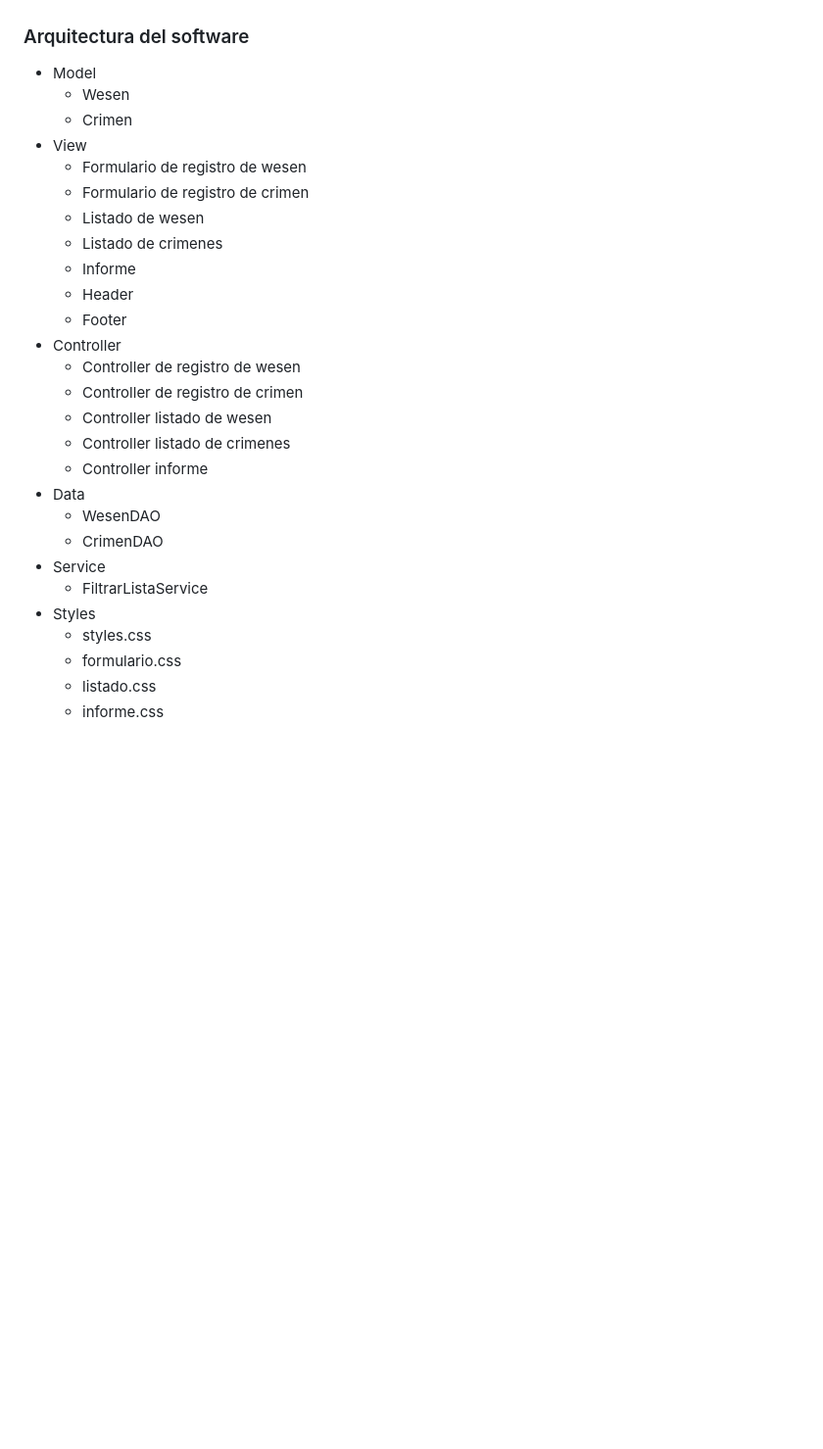
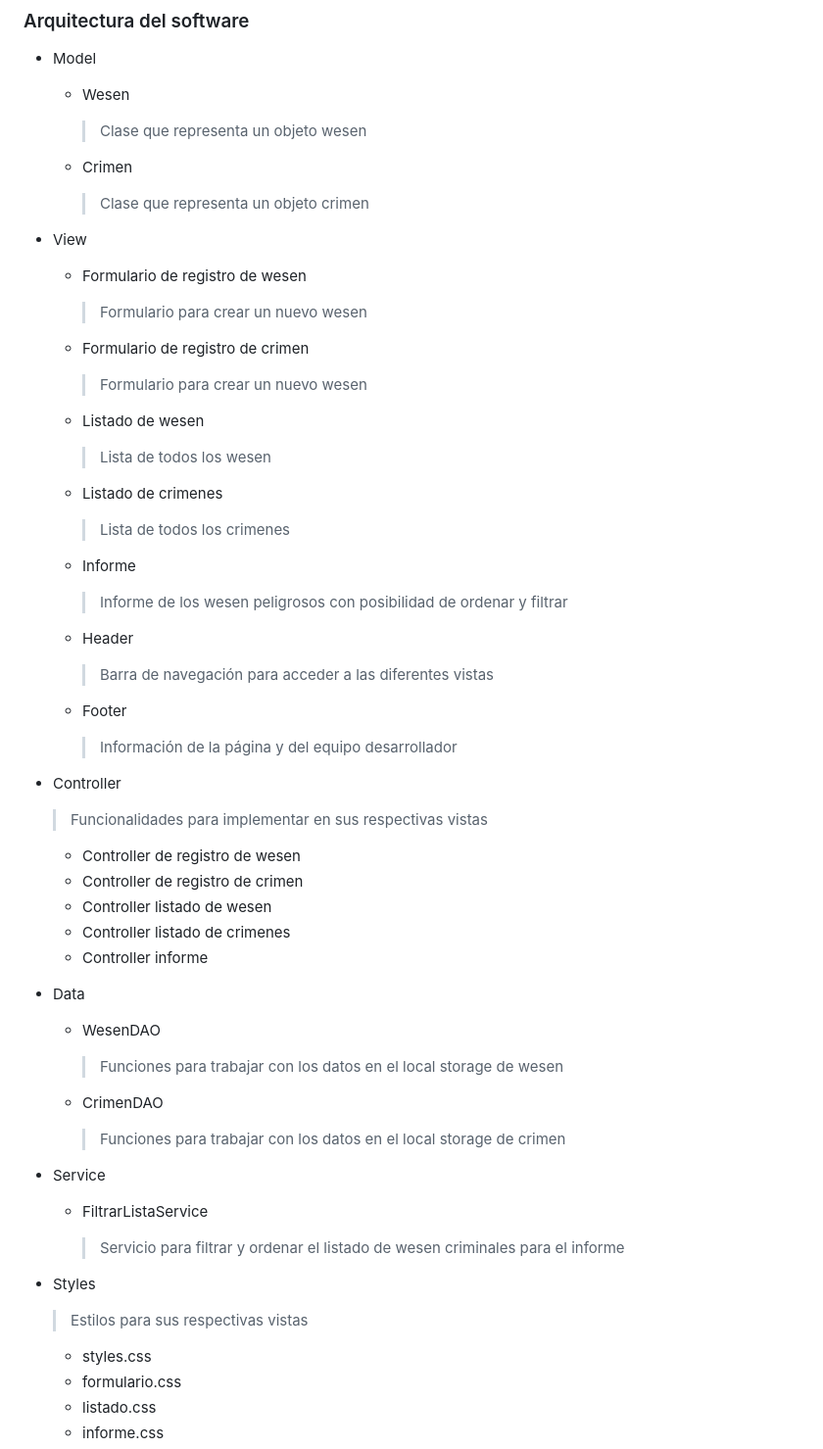
Before and after one commit to vvinerta/bbddConsejoWesenGrupo2, a Markdown page: README.md, the part around the change. Shown at 98% size. Rendered like a GitHub page; blank space fills up the shorter version.

Commit message:
Descripcion de los archivos

```diff
--- a/README.md
+++ b/README.md
@@ -37,16 +37,44 @@ Se debe emitir un informe con los wesen registrados como criminales, ordenados p
 ### Arquitectura del software
 - Model
     - Wesen
+
+      > Clase que representa un objeto wesen
+
     - Crimen
+
+      > Clase que representa un objeto crimen
+
 - View
     - Formulario de registro de wesen
+
+      > Formulario para crear un nuevo wesen
+
     - Formulario de registro de crimen
+
+      > Formulario para crear un nuevo wesen
+
     - Listado de wesen
+
+      > Lista de todos los wesen
+
     - Listado de crimenes
+
+      > Lista de todos los crimenes
+
     - Informe
+
+      > Informe de los wesen peligrosos con posibilidad de ordenar  y filtrar
+
     - Header
+
+      > Barra de navegación para acceder a las diferentes vistas
+
     - Footer
+
+      > Información de la página y del equipo desarrollador
+
 - Controller
+  > Funcionalidades para implementar en sus respectivas vistas
     - Controller de registro de wesen
     - Controller de registro de crimen
     - Controller listado de wesen
@@ -54,10 +82,20 @@ Se debe emitir un informe con los wesen registrados como criminales, ordenados p
     - Controller informe
 - Data
     - WesenDAO
+
+      > Funciones para trabajar con los datos en el local storage de wesen
+
     - CrimenDAO
+
+      > Funciones para trabajar con los datos en el local storage de crimen
+
 - Service
     - FiltrarListaService
+
+      > Servicio para filtrar y ordenar el listado de wesen criminales para el informe
+
 - Styles
+  > Estilos para sus respectivas vistas
     - styles.css
     - formulario.css
     - listado.css
```
